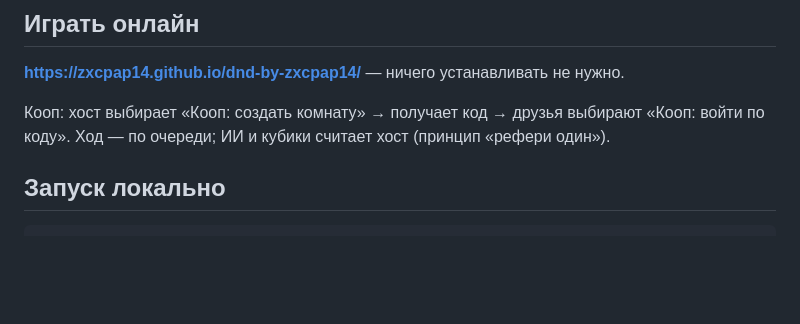
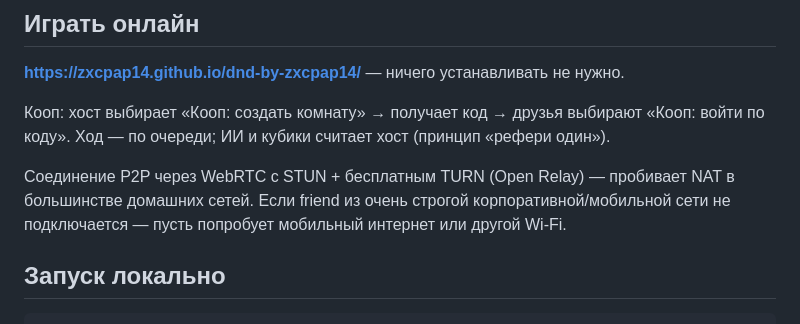
Before and after one commit to ZxcPap14/dnd-by-zxcpap14, a Markdown page: README.md, the part around the change. Rendered like a GitHub page; blank space fills up the shorter version.

Commit message:
docs: TURN note in README

```diff
--- a/README.md
+++ b/README.md
@@ -25,6 +25,8 @@ ASCII-рогалик в стиле D&D с полностью ИИ-управля
 **https://zxcpap14.github.io/dnd-by-zxcpap14/** — ничего устанавливать не нужно.
 
 Кооп: хост выбирает «Кооп: создать комнату» → получает код → друзья выбирают «Кооп: войти по коду». Ход — по очереди; ИИ и кубики считает хост (принцип «рефери один»).
+
+Соединение P2P через WebRTC с STUN + бесплатным TURN (Open Relay) — пробивает NAT в большинстве домашних сетей. Если friend из очень строгой корпоративной/мобильной сети не подключается — пусть попробует мобильный интернет или другой Wi-Fi.
 
 ## Запуск локально
 
```
